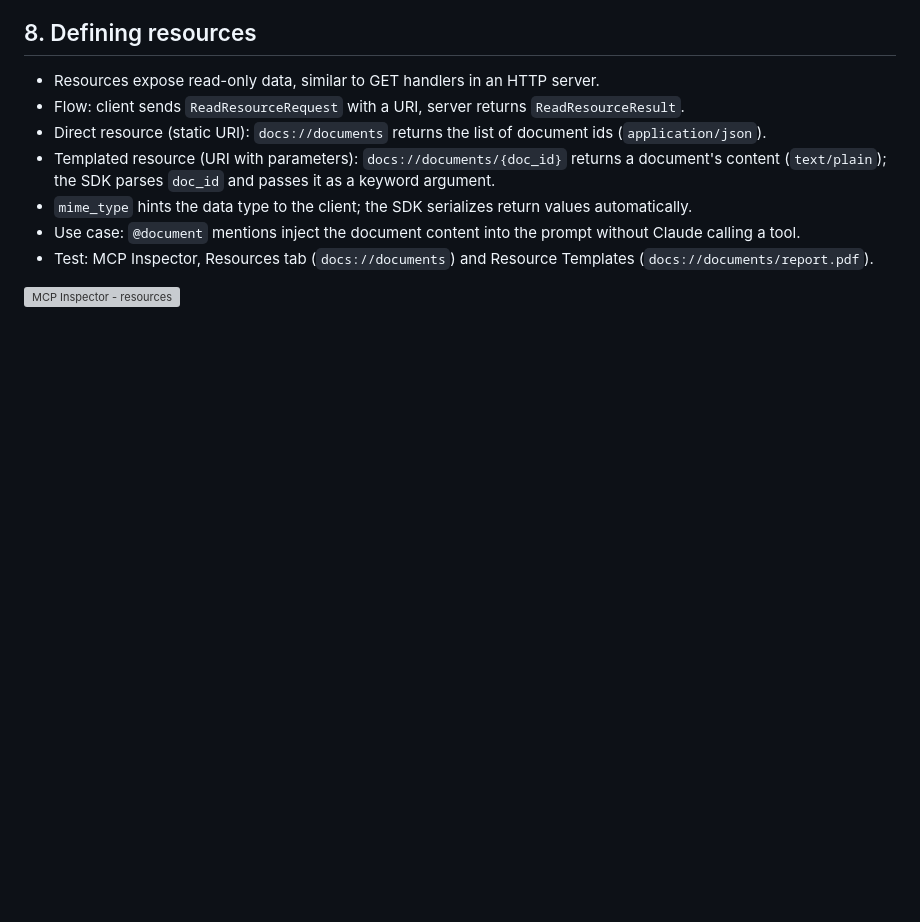
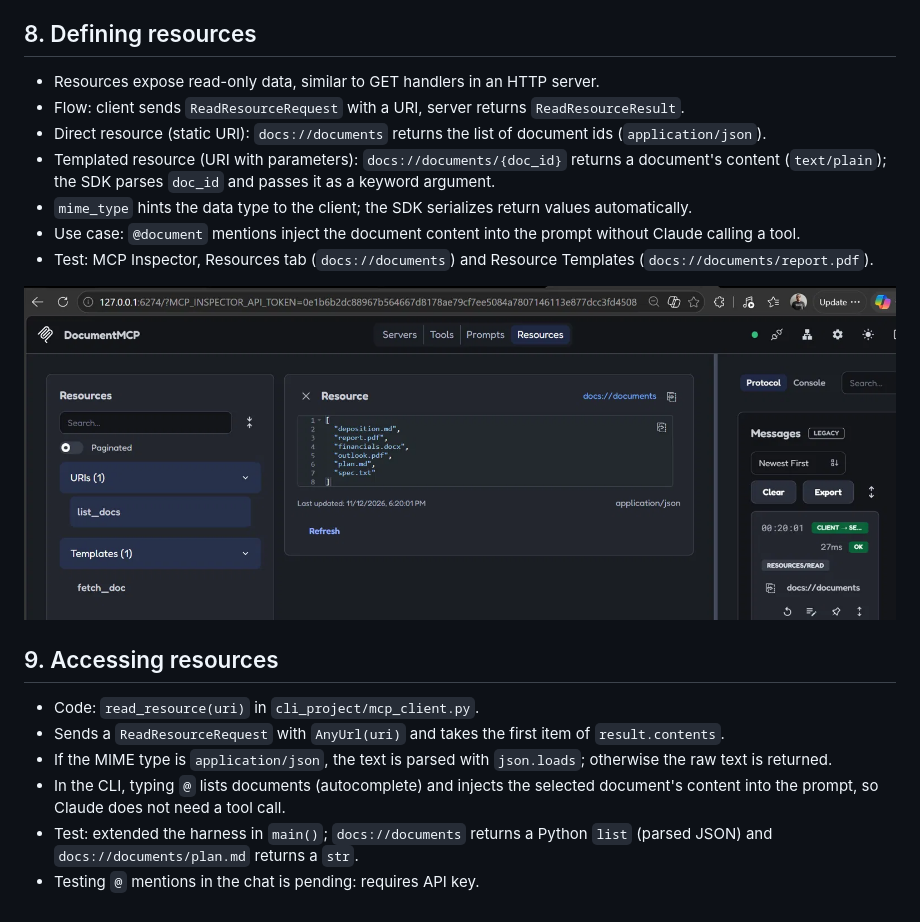
Before and after one commit to omarrdzunos/claude-partner-network-practicas, a Markdown page: 02-mcp/README.md, the part around the change. GitHub-like rendering; pictures changed too: 02-mcp/images/inspector-resources.png (added); blank space fills up the shorter version; grey boxes are pictures that could not be loaded.

Commit message:
feat(mcp): lesson 9 - test read_resource in client harness

```diff
--- a/02-mcp/README.md
+++ b/02-mcp/README.md
@@ -87,3 +87,11 @@ sequenceDiagram
 - Test: MCP Inspector, Resources tab (`docs://documents`) and Resource Templates (`docs://documents/report.pdf`).
 
 ![MCP Inspector - resources](images/inspector-resources.png)
+
+## 9. Accessing resources
+- Code: `read_resource(uri)` in `cli_project/mcp_client.py`.
+- Sends a `ReadResourceRequest` with `AnyUrl(uri)` and takes the first item of `result.contents`.
+- If the MIME type is `application/json`, the text is parsed with `json.loads`; otherwise the raw text is returned.
+- In the CLI, typing `@` lists documents (autocomplete) and injects the selected document's content into the prompt, so Claude does not need a tool call.
+- Test: extended the harness in `main()`; `docs://documents` returns a Python `list` (parsed JSON) and `docs://documents/plan.md` returns a `str`.
+- Testing `@` mentions in the chat is pending: requires API key.
```
Also changed, not shown: 1 other file.
